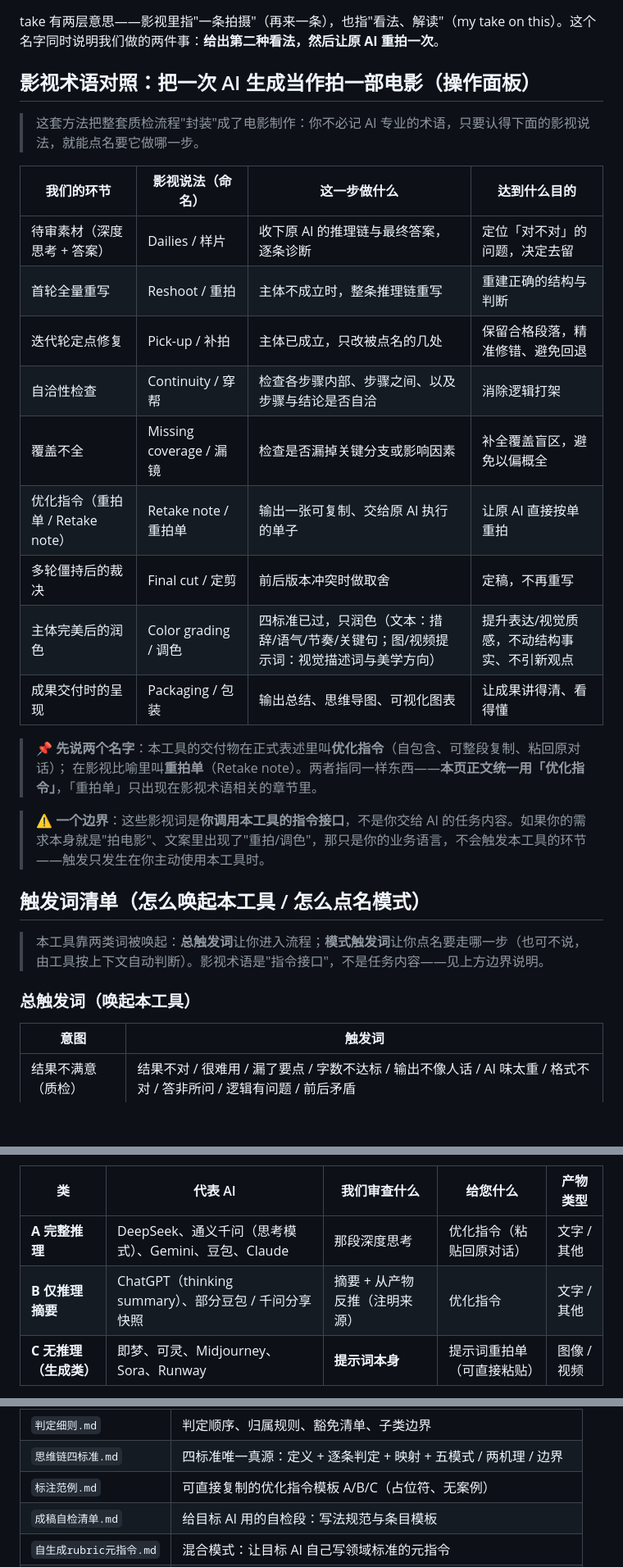
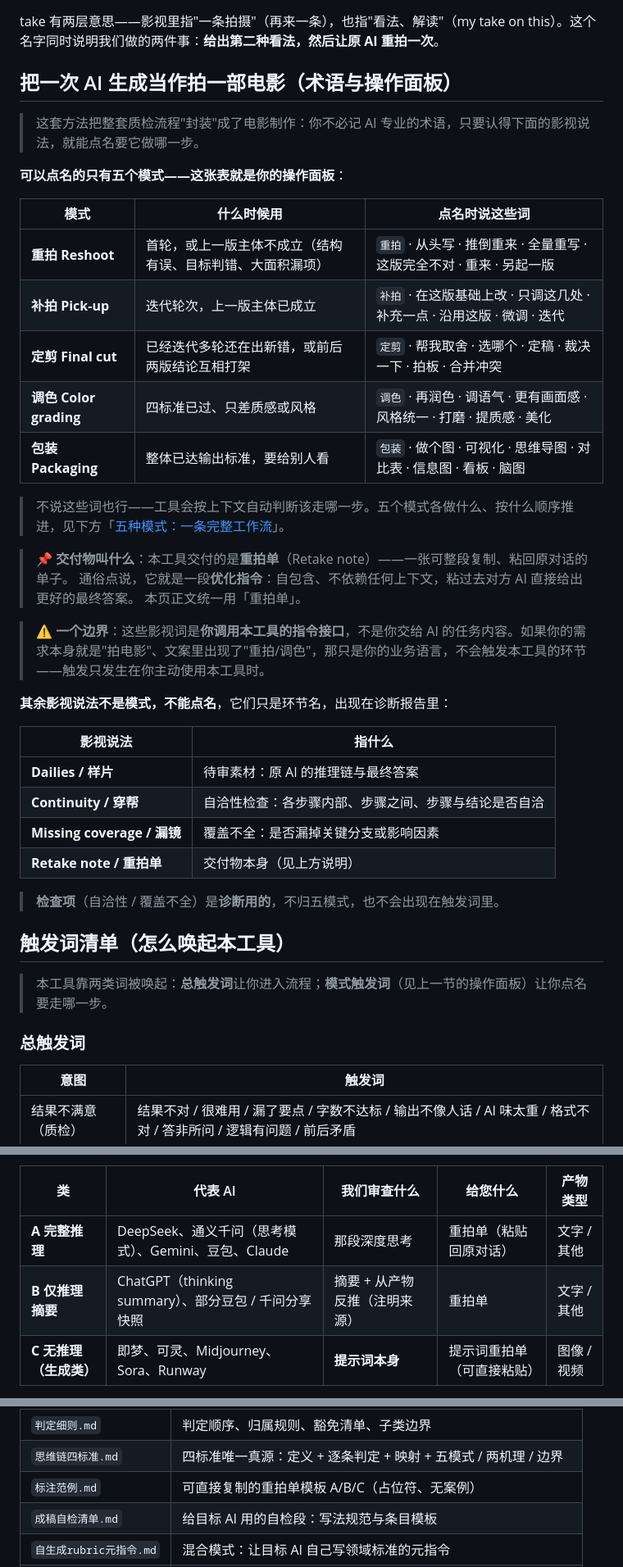
Before and after one commit to flashfrogluo/second-take, a Markdown page: README.md, 3 parts joined by grey strips. Shown at 82% size. GitHub-like rendering; blank space fills up the shorter version.

Commit message:
docs(readme): 交付物主名改回重拍单，影视术语表合并为一张操作面板

```diff
--- a/README.md
+++ b/README.md
@@ -61,32 +60,44 @@ npx skills add flashfrogluo/second-take
 
 take 有两层意思——影视里指"一条拍摄"（再来一条），也指"看法、解读"（my take on this）。这个名字同时说明我们做的两件事：**给出第二种看法，然后让原 AI 重拍一次**。
 
-## 影视术语对照：把一次 AI 生成当作拍一部电影（操作面板）
+## 把一次 AI 生成当作拍一部电影（术语与操作面板）
 
 > 这套方法把整套质检流程"封装"成了电影制作：你不必记 AI 专业的术语，只要认得下面的影视说法，就能点名要它做哪一步。
 
-| 我们的环节 | 影视说法（命名） | 这一步做什么 | 达到什么目的 |
-|---|---|---|---|
-| 待审素材（深度思考 + 答案） | Dailies / 样片 | 收下原 AI 的推理链与最终答案，逐条诊断 | 定位「对不对」的问题，决定去留 |
-| 首轮全量重写 | Reshoot / 重拍 | 主体不成立时，整条推理链重写 | 重建正确的结构与判断 |
-| 迭代轮定点修复 | Pick-up / 补拍 | 主体已成立，只改被点名的几处 | 保留合格段落，精准修错、避免回退 |
-| 自洽性检查 | Continuity / 穿帮 | 检查各步骤内部、步骤之间、以及步骤与结论是否自洽 | 消除逻辑打架 |
-| 覆盖不全 | Missing coverage / 漏镜 | 检查是否漏掉关键分支或影响因素 | 补全覆盖盲区，避免以偏概全 |
-| 优化指令（重拍单 / Retake note） | Retake note / 重拍单 | 输出一张可复制、交给原 AI 执行的单子 | 让原 AI 直接按单重拍 |
-| 多轮僵持后的裁决 | Final cut / 定剪 | 前后版本冲突时做取舍 | 定稿，不再重写 |
-| 主体完美后的润色 | Color grading / 调色 | 四标准已过，只润色（文本：措辞/语气/节奏/关键句；图/视频提示词：视觉描述词与美学方向） | 提升表达/视觉质感，不动结构事实、不引新观点 |
-| 成果交付时的呈现 | Packaging / 包装 | 输出总结、思维导图、可视化图表 | 让成果讲得清、看得懂 |
+**可以点名的只有五个模式——这张表就是你的操作面板**：
 
-> 📌 **先说两个名字**：本工具的交付物在正式表述里叫**优化指令**（自包含、可整段复制、粘回原对话）；
-> 在影视比喻里叫**重拍单**（Retake note）。两者指同一样东西——**本页正文统一用「优化指令」**，「重拍单」只出现在影视术语相关的章节里。
+| 模式 | 什么时候用 | 点名时说这些词 |
+|---|---|---|
+| **重拍 Reshoot** | 首轮，或上一版主体不成立（结构有误、目标判错、大面积漏项） | `重拍` · 从头写 · 推倒重来 · 全量重写 · 这版完全不对 · 重来 · 另起一版 |
+| **补拍 Pick-up** | 迭代轮次，上一版主体已成立 | `补拍` · 在这版基础上改 · 只调这几处 · 补充一点 · 沿用这版 · 微调 · 迭代 |
+| **定剪 Final cut** | 已经迭代多轮还在出新错，或前后两版结论互相打架 | `定剪` · 帮我取舍 · 选哪个 · 定稿 · 裁决一下 · 拍板 · 合并冲突 |
+| **调色 Color grading** | 四标准已过、只差质感或风格 | `调色` · 再润色 · 调语气 · 更有画面感 · 风格统一 · 打磨 · 提质感 · 美化 |
+| **包装 Packaging** | 整体已达输出标准，要给别人看 | `包装` · 做个图 · 可视化 · 思维导图 · 对比表 · 信息图 · 看板 · 脑图 |
+
+> 不说这些词也行——工具会按上下文自动判断该走哪一步。五个模式各做什么、按什么顺序推进，见下方「[五种模式：一条完整工作流](#五种模式一条完整工作流从对不对到讲得清)」。
+
+> 📌 **交付物叫什么**：本工具交付的是**重拍单**（Retake note）——一张可整段复制、粘回原对话的单子。
+> 通俗点说，它就是一段**优化指令**：自包含、不依赖任何上下文，粘过去对方 AI 直接给出更好的最终答案。
+> 本页正文统一用「重拍单」。
 
 > ⚠️ **一个边界**：这些影视词是**你调用本工具的指令接口**，不是你交给 AI 的任务内容。如果你的需求本身就是"拍电影"、文案里出现了"重拍/调色"，那只是你的业务语言，不会触发本工具的环节——触发只发生在你主动使用本工具时。
 
-## 触发词清单（怎么唤起本工具 / 怎么点名模式）
+**其余影视说法不是模式，不能点名**，它们只是环节名，出现在诊断报告里：
 
-> 本工具靠两类词被唤起：**总触发词**让你进入流程；**模式触发词**让你点名要走哪一步（也可不说，由工具按上下文自动判断）。影视术语是"指令接口"，不是任务内容——见上方边界说明。
+| 影视说法 | 指什么 |
+|---|---|
+| **Dailies / 样片** | 待审素材：原 AI 的推理链与最终答案 |
+| **Continuity / 穿帮** | 自洽性检查：各步骤内部、步骤之间、步骤与结论是否自洽 |
+| **Missing coverage / 漏镜** | 覆盖不全：是否漏掉关键分支或影响因素 |
+| **Retake note / 重拍单** | 交付物本身（见上方说明） |
 
-### 总触发词（唤起本工具）
+> **检查项**（自洽性 / 覆盖不全）是**诊断用的**，不归五模式，也不会出现在触发词里。
+
+## 触发词清单（怎么唤起本工具）
+
+> 本工具靠两类词被唤起：**总触发词**让你进入流程；**模式触发词**（见上一节的操作面板）让你点名要走哪一步。
+
+### 总触发词
 
 | 意图 | 触发词 |
 |---|---|
@@ -164,8 +162,8 @@ take 有两层意思——影视里指"一条拍摄"（再来一条），也指"
 
 | 类 | 代表 AI | 我们审查什么 | 给您什么 | 产物类型 |
 |---|---|---|---|---|
-| **A 完整推理** | DeepSeek、通义千问（思考模式）、Gemini、豆包、Claude | 那段深度思考 | 优化指令（粘贴回原对话） | 文字 / 其他 |
-| **B 仅推理摘要** | ChatGPT（thinking summary）、部分豆包 / 千问分享快照 | 摘要 + 从产物反推（注明来源） | 优化指令 | 文字 / 其他 |
+| **A 完整推理** | DeepSeek、通义千问（思考模式）、Gemini、豆包、Claude | 那段深度思考 | 重拍单（粘贴回原对话） | 文字 / 其他 |
+| **B 仅推理摘要** | ChatGPT（thinking summary）、部分豆包 / 千问分享快照 | 摘要 + 从产物反推（注明来源） | 重拍单 | 文字 / 其他 |
 | **C 无推理（生成类）** | 即梦、可灵、Midjourney、Sora、Runway | **提示词本身** | 提示词重拍单（可直接粘贴） | 图像 / 视频 |
 
 > C 类是本 skill 特意做的适配：生成类模型不给你看推理，但**提示词就是它收到的全部指令**——把它当深度思考来审，出图 / 出片不对的根因同样查得到（漏要素、内部冲突、形容词没操作化、用了平台不认的词）。三条规矩：不编造平台参数、保留 seed 与参考图、只改出问题的要素、不推翻整张图。
@@ -366,7 +364,7 @@ second-take/
 | `多场景适配.md` | DeepSeek / ChatGPT / Gemini / 生成类平台各能拿到什么、怎么改 |
 | `判定细则.md` | 判定顺序、归属规则、豁免清单、子类边界 |
 | `思维链四标准.md` | 四标准唯一真源：定义 + 逐条判定 + 映射 + 五模式 / 两机理 / 边界 |
-| `标注范例.md` | 可直接复制的优化指令模板 A/B/C（占位符、无案例） |
+| `标注范例.md` | 可直接复制的重拍单模板 A/B/C（占位符、无案例） |
 | `成稿自检清单.md` | 给目标 AI 用的自检段：写法规范与条目模板 |
 | `自生成rubric元指令.md` | 混合模式：让目标 AI 自己写领域标准的元指令 |
 | `优化指令自查rubric.md` | 我们交付前用的五字段自查表（Must-have 18 条） |
```
Also changed, not shown: other parts of README.md (+20 -34 lines).
